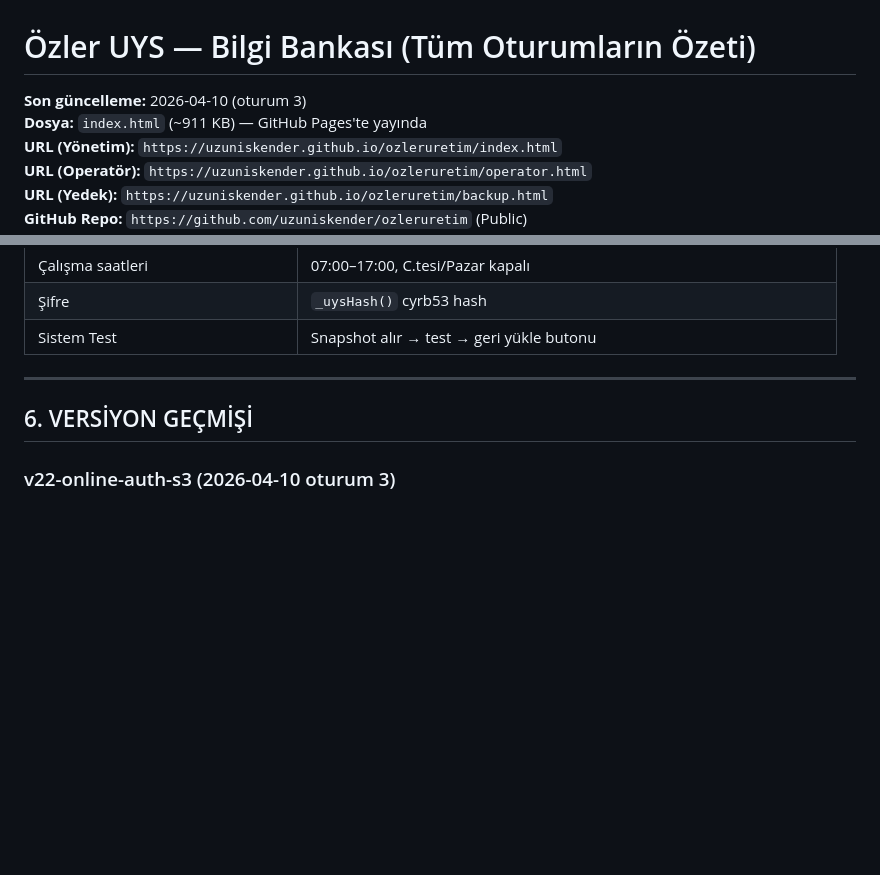
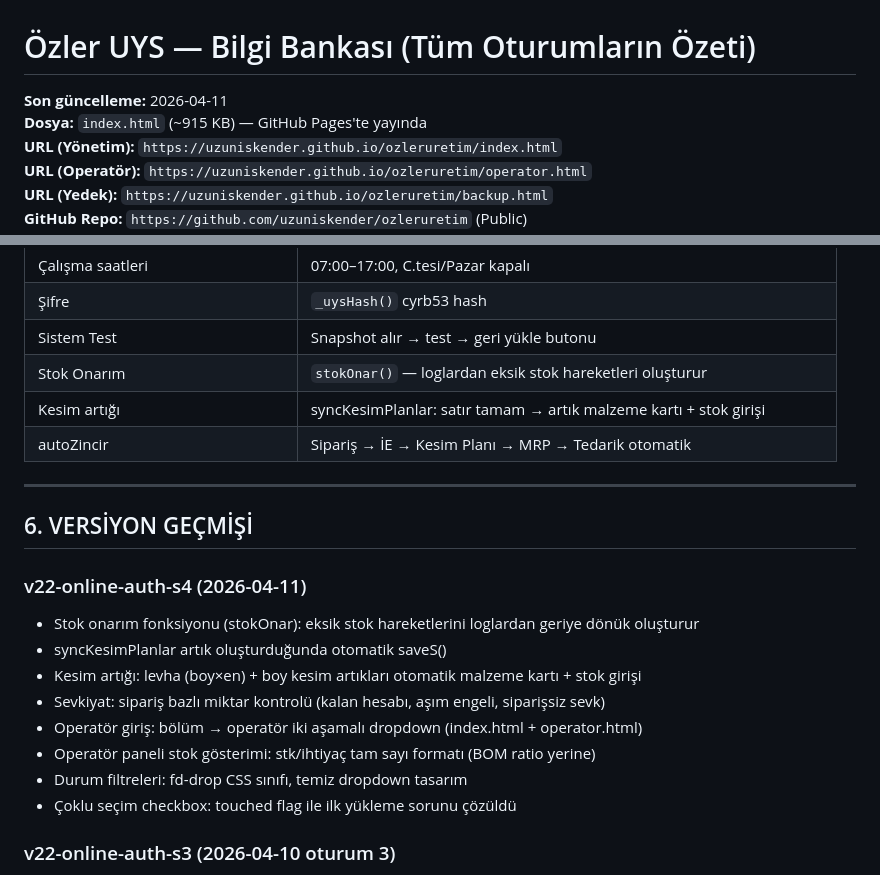
Before and after one commit to uzuniskender/ozleruretim, a Markdown page: OZLER_UYS_BILGI_BANKASI_v4.md, 2 parts joined by grey strips. Drawn GitHub-style; blank space fills up the shorter version.

```diff
--- a/OZLER_UYS_BILGI_BANKASI_v4.md
+++ b/OZLER_UYS_BILGI_BANKASI_v4.md
@@ -1,7 +1,7 @@
 # Özler UYS — Bilgi Bankası (Tüm Oturumların Özeti)
 
-**Son güncelleme:** 2026-04-10 (oturum 3)
-**Dosya:** `index.html` (~911 KB) — GitHub Pages'te yayında
+**Son güncelleme:** 2026-04-11
+**Dosya:** `index.html` (~915 KB) — GitHub Pages'te yayında
 **URL (Yönetim):** `https://uzuniskender.github.io/ozleruretim/index.html`
 **URL (Operatör):** `https://uzuniskender.github.io/ozleruretim/operator.html`
 **URL (Yedek):** `https://uzuniskender.github.io/ozleruretim/backup.html`
@@ -100,10 +100,23 @@ ozleruretim/
 | Çalışma saatleri | 07:00–17:00, C.tesi/Pazar kapalı |
 | Şifre | `_uysHash()` cyrb53 hash |
 | Sistem Test | Snapshot alır → test → geri yükle butonu |
+| Stok Onarım | `stokOnar()` — loglardan eksik stok hareketleri oluşturur |
+| Kesim artığı | syncKesimPlanlar: satır tamam → artık malzeme kartı + stok girişi |
+| autoZincir | Sipariş → İE → Kesim Planı → MRP → Tedarik otomatik |
 
 ---
 
 ## 6. VERSİYON GEÇMİŞİ
+
+### v22-online-auth-s4 (2026-04-11)
+- Stok onarım fonksiyonu (stokOnar): eksik stok hareketlerini loglardan geriye dönük oluşturur
+- syncKesimPlanlar artık oluşturduğunda otomatik saveS()
+- Kesim artığı: levha (boy×en) + boy kesim artıkları otomatik malzeme kartı + stok girişi
+- Sevkiyat: sipariş bazlı miktar kontrolü (kalan hesabı, aşım engeli, siparişsiz sevk)
+- Operatör giriş: bölüm → operatör iki aşamalı dropdown (index.html + operator.html)
+- Operatör paneli stok gösterimi: stk/ihtiyaç tam sayı formatı (BOM ratio yerine)
+- Durum filtreleri: fd-drop CSS sınıfı, temiz dropdown tasarım
+- Çoklu seçim checkbox: touched flag ile ilk yükleme sorunu çözüldü
 
 ### v22-online-auth-s3 (2026-04-10 oturum 3)
 - İstek #21: Tam otomatik zincir (autoZincir): Sipariş → İE → Kesim Planı → MRP → Tedarik
```
